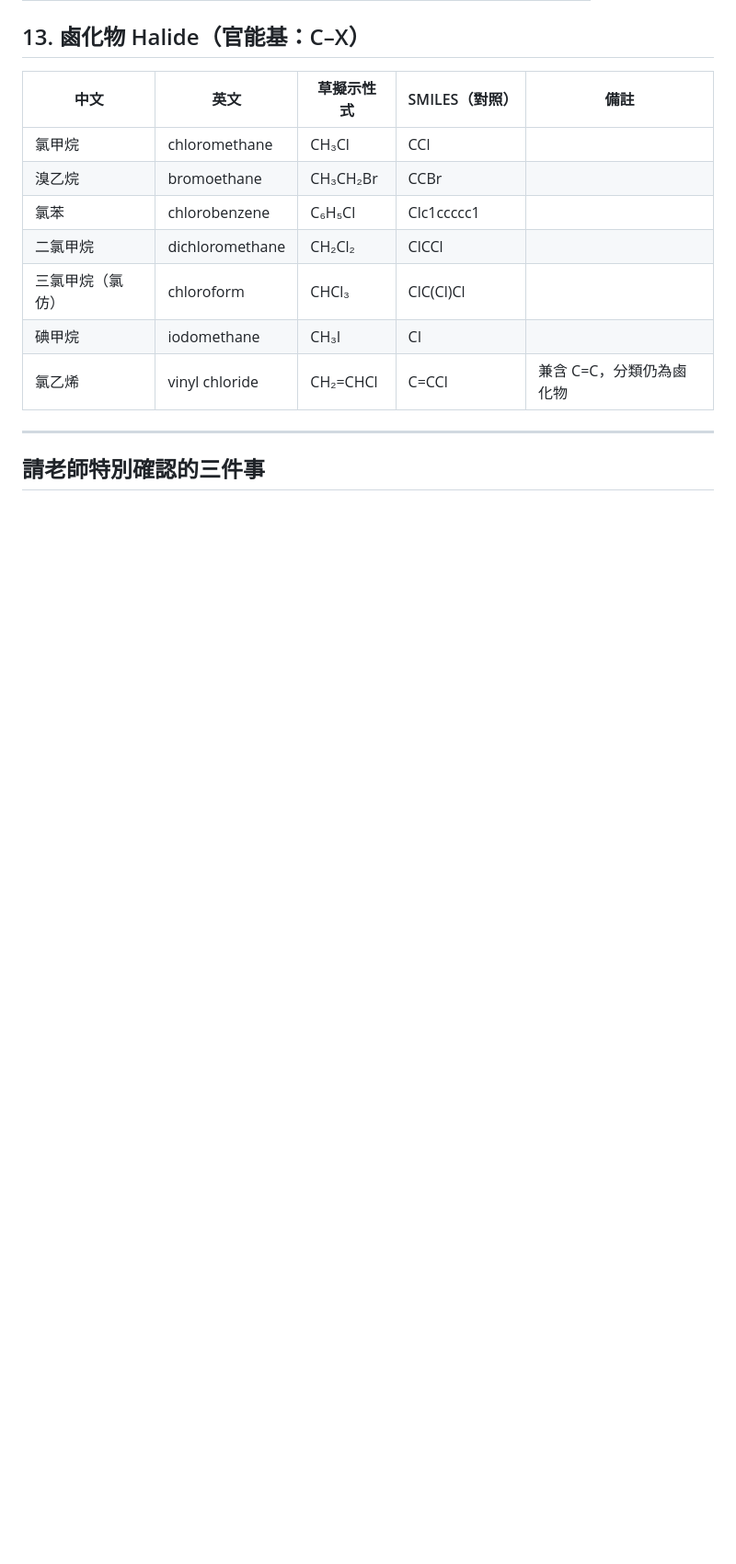
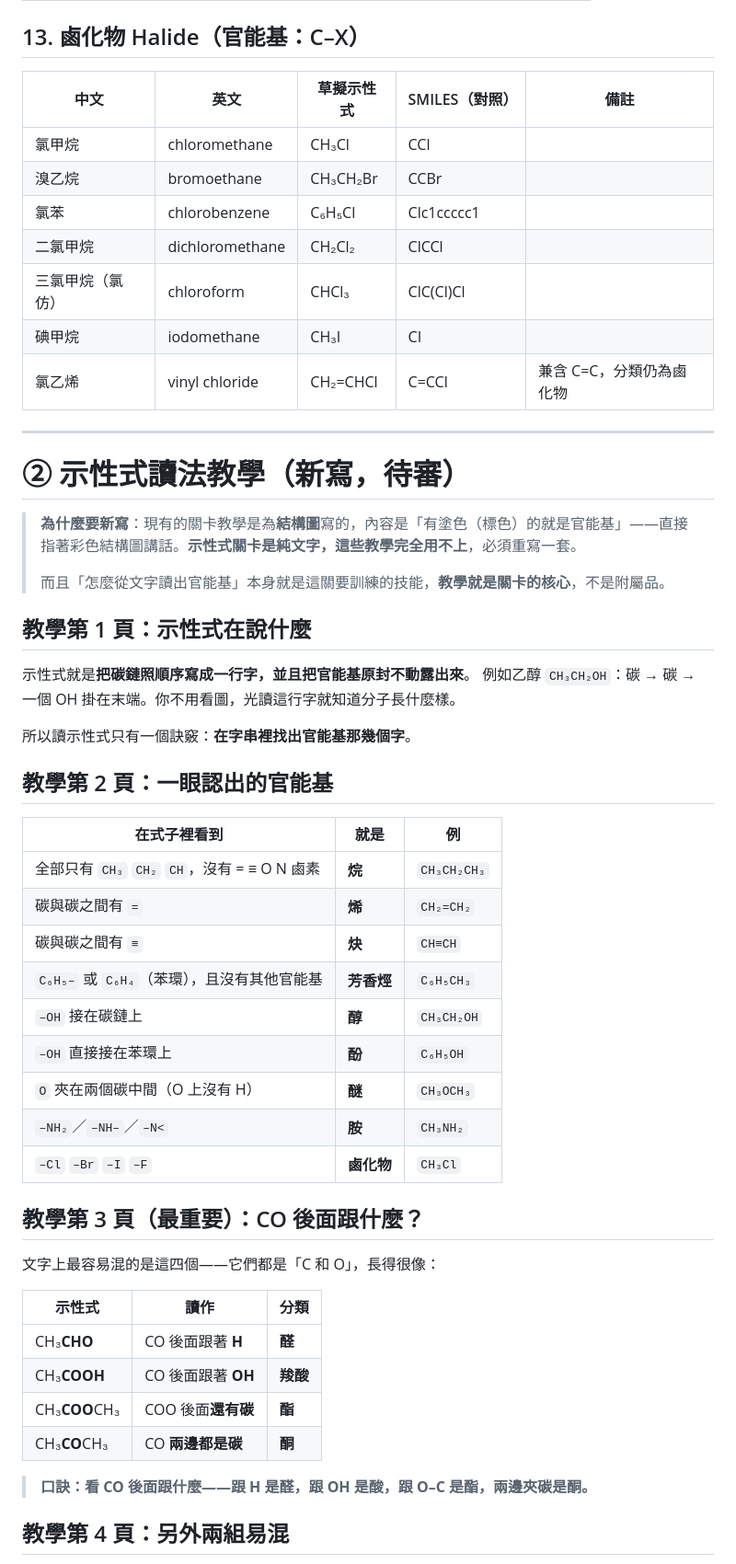
Before and after one commit to gchlin/Organic-Sorting-Game, a Markdown page: docs/示性式審核表.md, the part around one of its changes. Shown at 92% size. Drawn GitHub-style; blank space fills up the shorter version.

```diff
--- a/docs/示性式審核表.md
+++ b/docs/示性式審核表.md
@@ -198,4 +187,45 @@
 
 ---
 
-## 請老師特別確認的三件事
+# ② 示性式讀法教學（新寫，待審）
+
+> **為什麼要新寫**：現有的關卡教學是為**結構圖**寫的，內容是「有塗色（標色）的就是官能基」——直接指著彩色結構圖講話。**示性式關卡是純文字，這些教學完全用不上**，必須重寫一套。
+>
+> 而且「怎麼從文字讀出官能基」本身就是這關要訓練的技能，**教學就是關卡的核心**，不是附屬品。
+
+## 教學第 1 頁：示性式在說什麼
+
+示性式就是**把碳鏈照順序寫成一行字，並且把官能基原封不動露出來**。
+例如乙醇 `CH₃CH₂OH`：碳 → 碳 → 一個 OH 掛在末端。你不用看圖，光讀這行字就知道分子長什麼樣。
+
+所以讀示性式只有一個訣竅：**在字串裡找出官能基那幾個字**。
+
+## 教學第 2 頁：一眼認出的官能基
+
+| 在式子裡看到 | 就是 | 例 |
+|---|---|---|
+| 全部只有 `CH₃` `CH₂` `CH`，沒有 = ≡ O N 鹵素 | **烷** | `CH₃CH₂CH₃` |
+| 碳與碳之間有 `=` | **烯** | `CH₂=CH₂` |
+| 碳與碳之間有 `≡` | **炔** | `CH≡CH` |
+| `C₆H₅–` 或 `C₆H₄`（苯環），且沒有其他官能基 | **芳香烴** | `C₆H₅CH₃` |
+| `–OH` 接在碳鏈上 | **醇** | `CH₃CH₂OH` |
+| `–OH` 直接接在苯環上 | **酚** | `C₆H₅OH` |
+| `O` 夾在兩個碳中間（O 上沒有 H） | **醚** | `CH₃OCH₃` |
+| `–NH₂`／`–NH–`／`–N<` | **胺** | `CH₃NH₂` |
+| `–Cl` `–Br` `–I` `–F` | **鹵化物** | `CH₃Cl` |
+
+## 教學第 3 頁（最重要）：CO 後面跟什麼？
+
+文字上最容易混的是這四個——它們都是「C 和 O」，長得很像：
+
+| 示性式 | 讀作 | 分類 |
+|---|---|---|
+| CH₃**CHO** | CO 後面跟著 **H** | **醛** |
+| CH₃**COOH** | CO 後面跟著 **OH** | **羧酸** |
+| CH₃**COO**CH₃ | COO 後面**還有碳** | **酯** |
+| CH₃**CO**CH₃ | CO **兩邊都是碳** | **酮** |
+
+> **口訣：看 CO 後面跟什麼——跟 H 是醛，跟 OH 是酸，跟 O–C 是酯，兩邊夾碳是酮。**
+
+## 教學第 4 頁：另外兩組易混
+
```
Also changed, not shown: other parts of docs/示性式審核表.md (+57 -37 lines).
